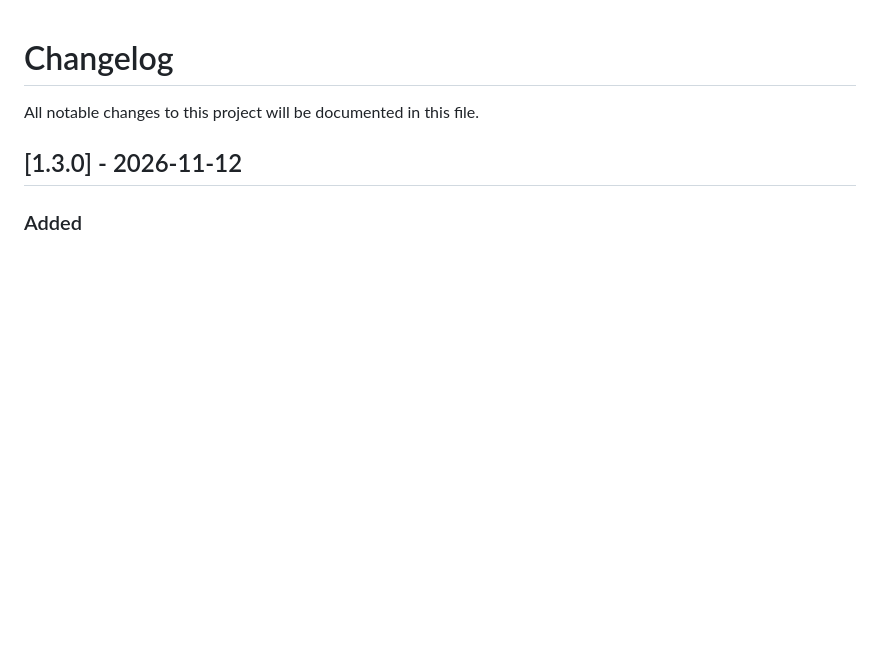
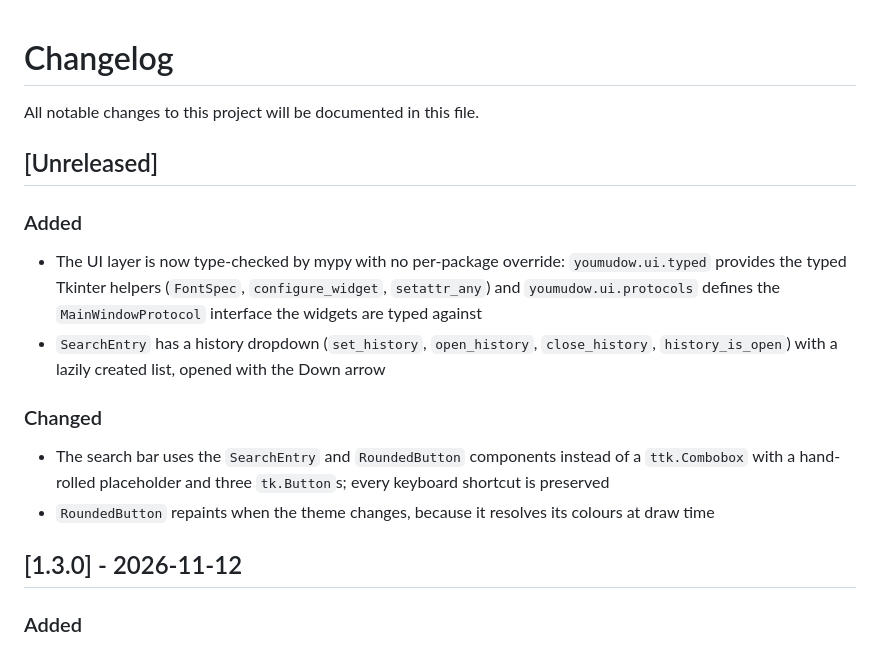
Before and after one commit to Ghostalex07/YouMuDow, a Markdown page: CHANGELOG.md, the part around the change. Rendered like a GitHub page; blank space fills up the shorter version.

```diff
--- a/CHANGELOG.md
+++ b/CHANGELOG.md
@@ -1,6 +1,26 @@
 # Changelog
 
 All notable changes to this project will be documented in this file.
+
+## [Unreleased]
+
+### Added
+
+- The UI layer is now type-checked by mypy with no per-package override:
+  `youmudow.ui.typed` provides the typed Tkinter helpers (`FontSpec`,
+  `configure_widget`, `setattr_any`) and `youmudow.ui.protocols` defines the
+  `MainWindowProtocol` interface the widgets are typed against
+- `SearchEntry` has a history dropdown (`set_history`, `open_history`,
+  `close_history`, `history_is_open`) with a lazily created list, opened with
+  the Down arrow
+
+### Changed
+
+- The search bar uses the `SearchEntry` and `RoundedButton` components instead
+  of a `ttk.Combobox` with a hand-rolled placeholder and three `tk.Button`s;
+  every keyboard shortcut is preserved
+- `RoundedButton` repaints when the theme changes, because it resolves its
+  colours at draw time
 
 ## [1.3.0] - 2026-11-12
 
```
Also changed, not shown: docs/superpowers/2026-11-13-ui-typing-and-wiring-summary.md (added, +157 -0 lines).
